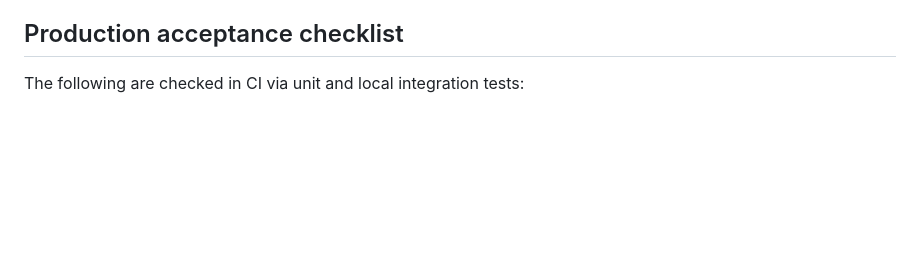
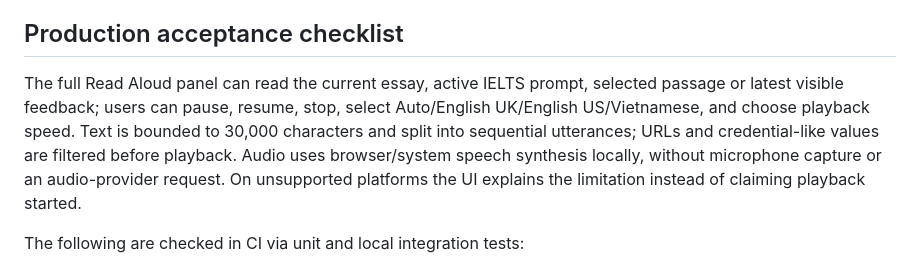
Before and after one commit to Nolane-x/Hoc-ielts-writing, a Markdown page: docs/WRITING-AGENT.md, the part around the change. GitHub-like rendering; blank space fills up the shorter version.

Commit message:
docs: document full local speech reading and acceptance

```diff
--- a/docs/WRITING-AGENT.md
+++ b/docs/WRITING-AGENT.md
@@ -41,6 +41,8 @@ If the model returns unstructured text or malformed tool calls, the agent falls
 
 ## Production acceptance checklist
 
+The full Read Aloud panel can read the current essay, active IELTS prompt, selected passage or latest visible feedback; users can pause, resume, stop, select Auto/English UK/English US/Vietnamese, and choose playback speed. Text is bounded to 30,000 characters and split into sequential utterances; URLs and credential-like values are filtered before playback. Audio uses browser/system speech synthesis locally, without microphone capture or an audio-provider request. On unsupported platforms the UI explains the limitation instead of claiming playback started.
+
 The following are checked in CI via unit and local integration tests:
 - Tool allowlist rejects undeclared capabilities; exact-quote annotation and custom-task creation are validated and bounded.
 - Proactive review is opt-in, requires the explicit provider-permission setting, triggers only after an idle interval and sufficient changed text, and has a cooldown plus existing provider budget/call caps.
```
